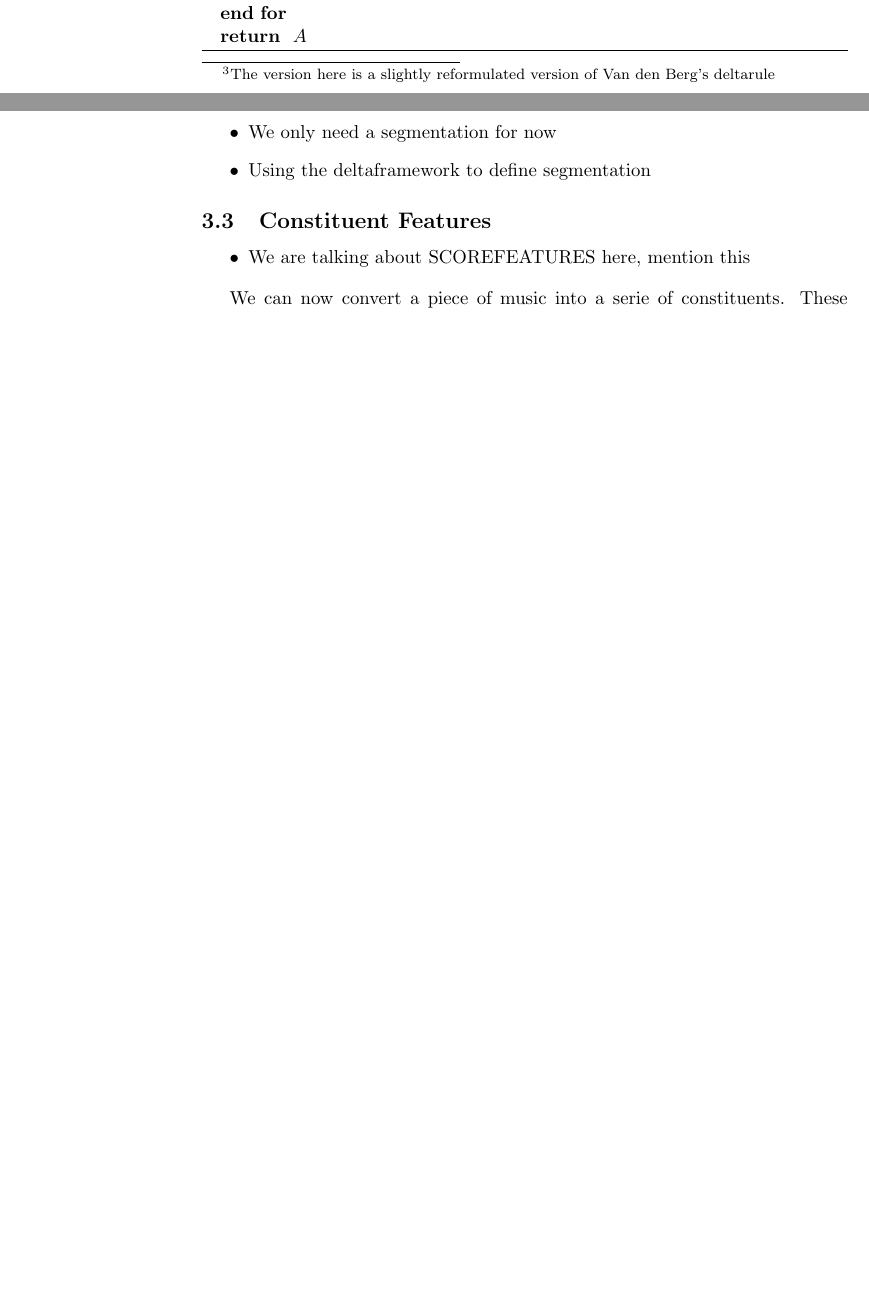
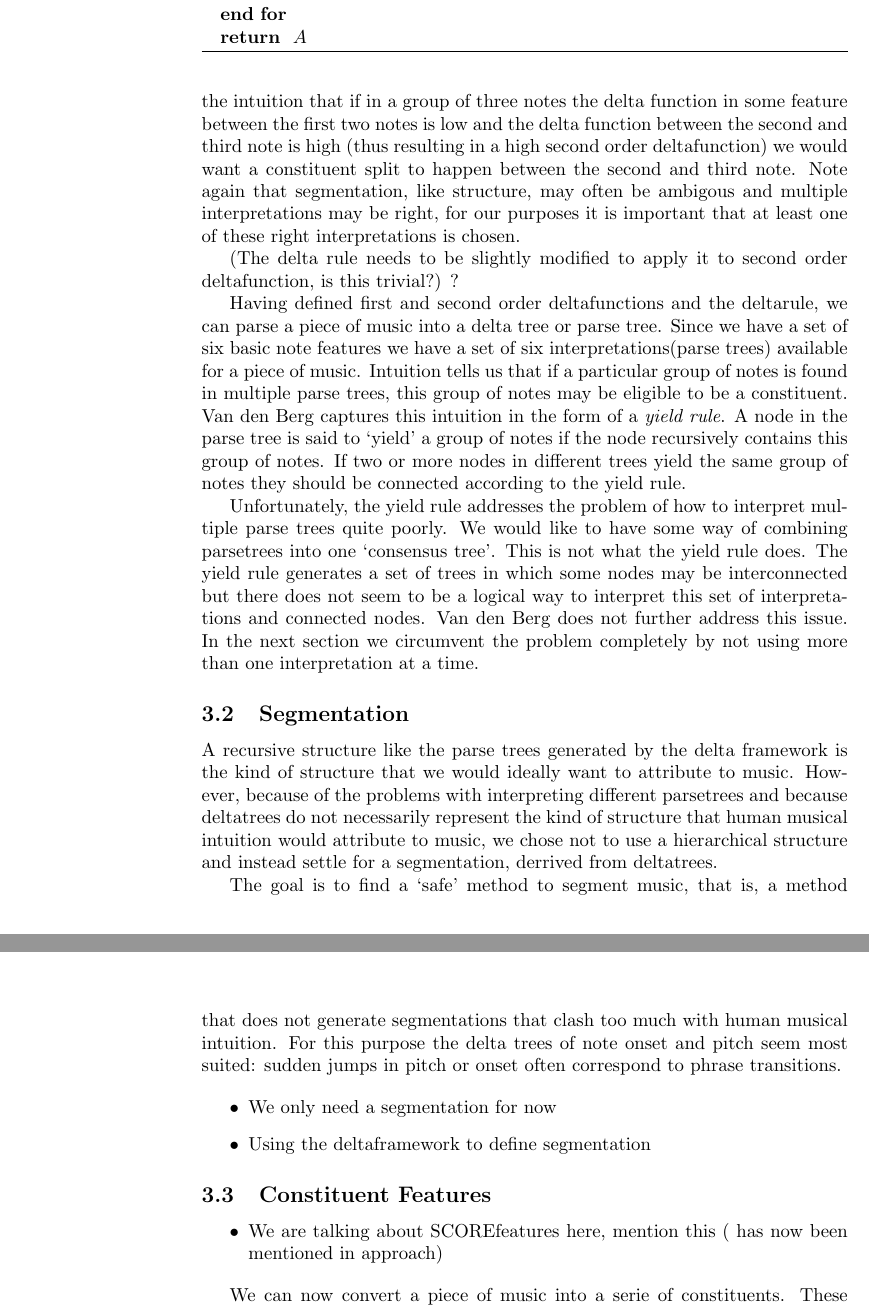
Before and after one commit to bjvanderweij/expressivity, a LaTeX paper (Paper/Paper.tex): two parts of pages 5 and 6 of 9 before the commit and two parts of pages 6 and 7 of 10 after it, joined at a grey line, cut so that both start at the same text, the shorter picture padded with empty space. Compiled offline with pdfLaTeX.

Commit message:
Paper updated

```diff
--- a/Paper/Paper.tex
+++ b/Paper/Paper.tex
@@ -183,7 +185,7 @@ A set of basic features, $\Phi$, is assigned to each note. These are: \textbf{on
 The basic note features can be used to define delta functions, for example $\Delta\textbf{Pitch} = \textbf{Pitch}(n_i) - \textbf{Pitch}(n_{i-1})$. In general, a delta function $\delta(i)$ is defined as the difference of two notes in some feature $\phi$: $\delta(i) = \phi(n_i) - \phi(n_{i-1})$. We can apply a delta function to every pair of succeeding notes in a sequence to get a list of deltas:
 \[\Delta M_{ij} = [\delta(n_{i+1}), \delta(n_{i+2}), \cdots, \delta(n_{j})]\]
 
-A recursive rule, called the delta rule can be used to translate a list of deltas into a grouping structure. The deltarule, DeltaRule($M_{ij}$), where $M_{ij}$ is the ordered list of notes that is to be analyzed, is defined as follows\footnote{The version here is a slightly reformulated version of Van den Berg's deltarule}:
+A recursive rule, called the delta rule can be used to translate a list of deltas into a grouping structure. The deltarule, DeltaRule($M_{ij}$), where $M_{ij}$ is the ordered list of notes that is to be analyzed and $A$ is the resulting analysis, is defined as \footnote{The version here is a slightly reformulated, although functionally the same, version of Van den Berg's deltarule. See \cite{markwin} for his original version.}:
 \begin{algorithm}
 \begin{algorithmic}
 \STATE{$D_{i+1,j} \leftarrow \Delta M_{ij}$}
@@ -202,11 +204,22 @@ A recursive rule, called the delta rule can be used to translate a list of delta
 \label{deltarule}
 \end{algorithm}
 
-It also possible to define higher order delta function (deltas of deltas). Second order deltafunction can be used to differentiate a group of ascending notes from a group of notes that have wildly varying pitches. Van den Berg notes that this generates ambigous grouping structures as for example a second order deltarule needs at least three notes to be specified. For three notes, three different grouping structures are possible: $[[n_1, n_2], n_3]$, $[n_1, n_2, n_3]]$ and $[n_1, [n_2, n_3]]$. Because we want to use a second order deltafunction for segmentation only, we choose to only use one interpretation: $[n_1, n_2], n_3]$. EXPLAIN WHY?
+The delta rule converts a sequence of notes into a nested list structure that can easily be interpreted as a tree. The deltarule can `parse' a piece of music into a \textit{parse tree}.
+
+It also possible to define higher order delta function (deltas of deltas). Second order deltafunction can be used to differentiate a group of ascending notes from a group of notes that have wildly varying pitches. Van den Berg notes that this generates ambigous grouping structures as for example a second order deltarule needs at least three notes to be specified. For three notes, three different grouping structures are possible: $[[n_1, n_2], n_3]$, $[n_1, n_2, n_3]]$ and $[n_1, [n_2, n_3]]$. Because we want to use a second order deltafunction for segmentation only, we choose to use only one interpretation: $[n_1, n_2], n_3]$. This choice is motivated by the intuition that if in a group of three notes the delta function in some feature between the first two notes is low and the delta function between the second and third note is high (thus resulting in a high second order deltafunction) we would want a constituent split to happen between the second and third note. Note again that segmentation, like structure, may often be ambigous and multiple interpretations may be right, for our purposes it is important that at least one of these right interpretations is chosen.
+
+(The delta rule needs to be slightly modified to apply it to second order deltafunction, is this trivial?) ?
+
+Having defined first and second order deltafunctions and the deltarule, we can parse a piece of music into a delta tree or parse tree. Since we have a set of six basic note features we have a set of six interpretations(parse trees) available for a piece of music. Intuition tells us that if a particular group of notes is found in multiple parse trees, this group of notes may be eligible to be a constituent. Van den Berg captures this intuition in the form of a \textit{yield rule}. A node in the parse tree is said to `yield' a group of notes if the node recursively contains this group of notes. If two or more nodes in different trees yield the same group of notes they should be connected according to the yield rule.
+
+Unfortunately, the yield rule addresses the problem of how to interpret multiple parse trees quite poorly. We would like to have some way of combining parsetrees into one `consensus tree'. This is not what the yield rule does. The yield rule generates a set of trees in which some nodes may be interconnected but there does not seem to be a logical way to interpret this set of interpretations and connected nodes. Van den Berg does not further address this issue. In the next section we circumvent the problem completely by not using more than one interpretation at a time.
+
 \subsection{Segmentation}
 \label{segmentation}
 
+A recursive structure like the parse trees generated by the delta framework is the kind of structure that we would ideally want to attribute to music. However, because of the problems with interpreting different parsetrees and because deltatrees do not necessarily represent the kind of structure that human musical intuition would attribute to music, we chose not to use a hierarchical structure and instead settle for a segmentation, derrived from deltatrees.
 
+The goal is to find a `safe' method to segment music, that is, a method that does not generate segmentations that clash too much with human musical intuition. For this purpose the delta trees of note onset and pitch seem most suited: sudden jumps in pitch or onset often correspond to phrase transitions.
 
 \begin{itemize}
 \item We only need a segmentation for now
@@ -217,7 +230,7 @@ It also possible to define higher order delta function (deltas of deltas). Secon
 \label{scorefeatures}
 
 \begin{itemize}
-\item We are talking about SCOREFEATURES here, mention this
+\item We are talking about SCOREfeatures here, mention this ( has now been mentioned in approach)
 \end{itemize}
 
 We can now convert a piece of music into a serie of constituents. These constituents will be used to predict expression so we must be able to charaterize them in a way correlates with the way they are performed. Analogous to YQX we are looking for the \textit{context} of the constituent as well as some description of the constituent itself.
```
Also changed, not shown: Paper/Paper.pdf, Paper/Paper.tex (14 more changed lines), 2 other files.
